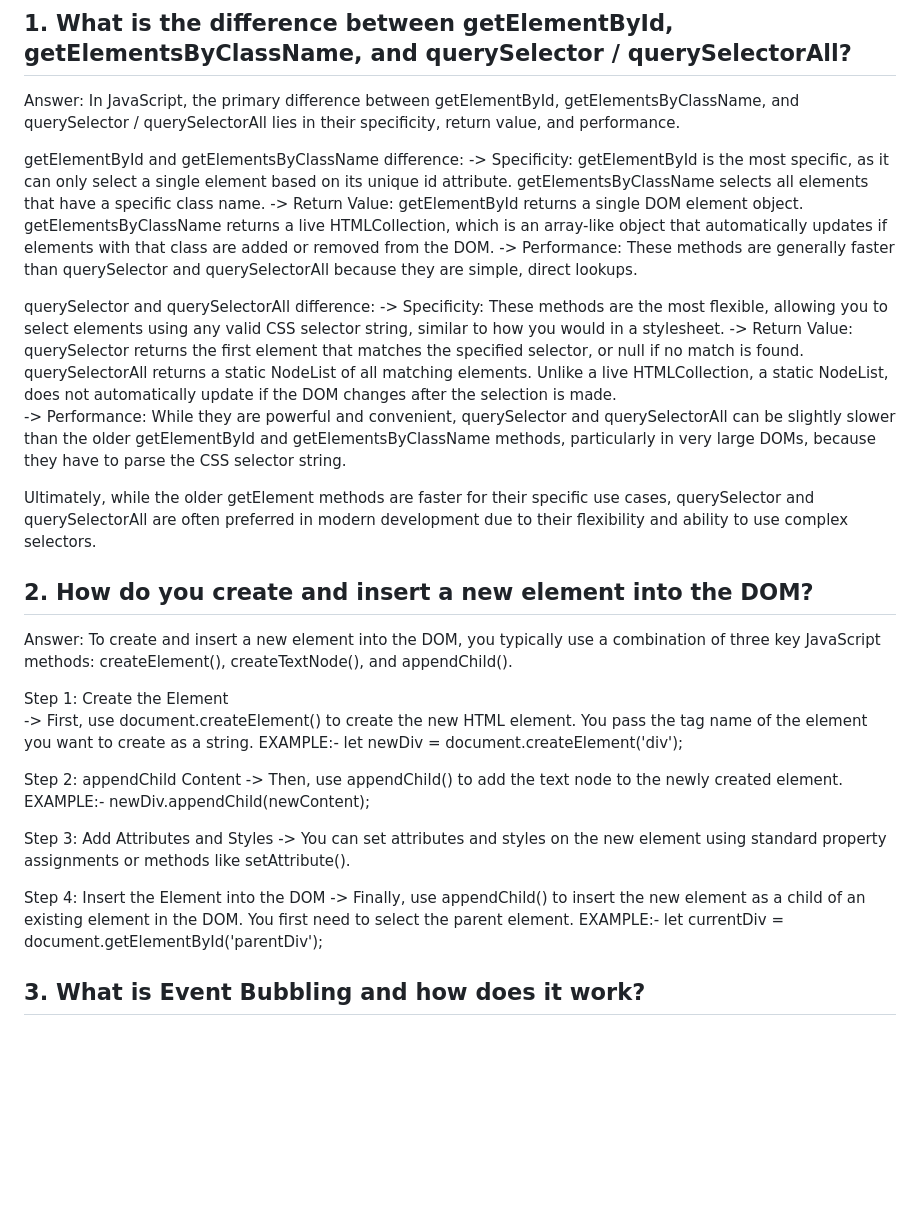
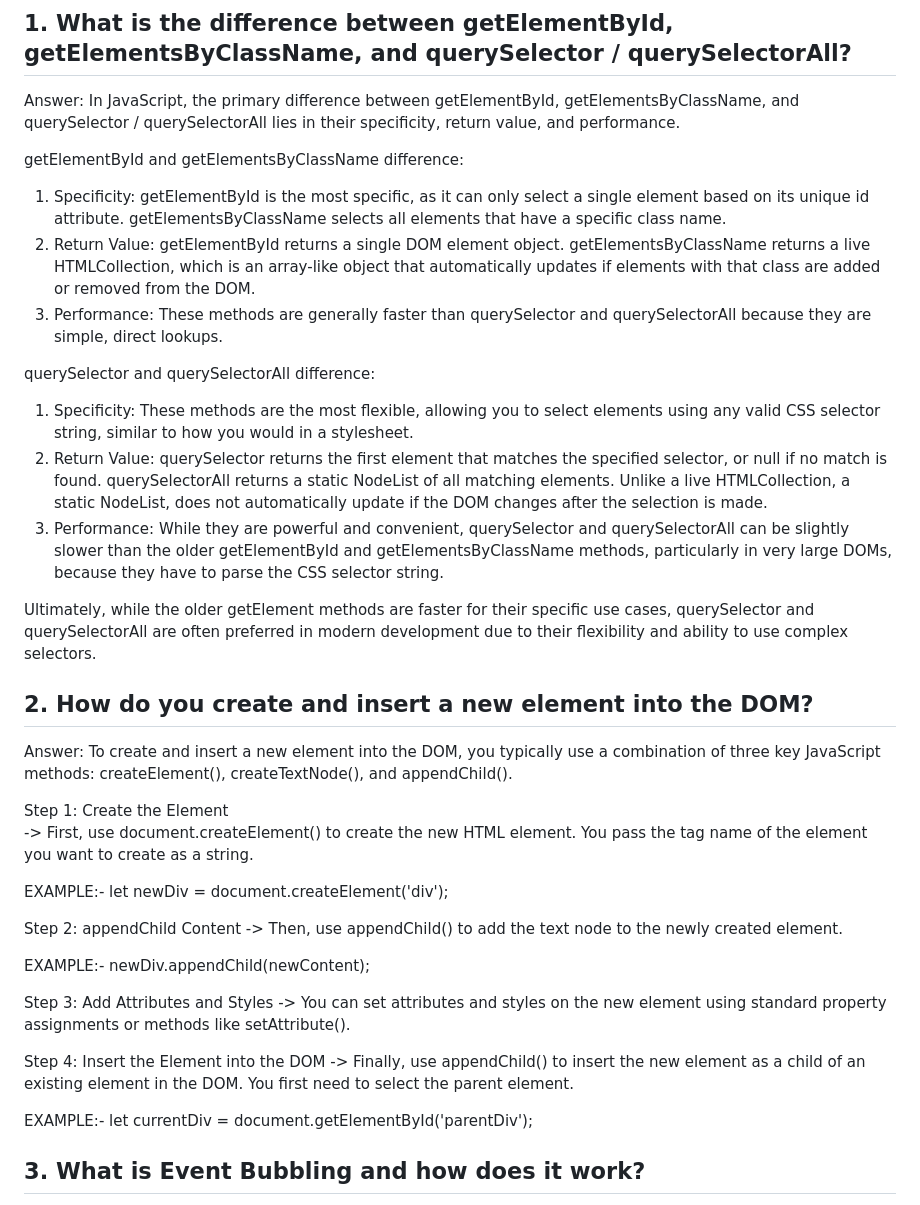
Before and after one commit to SowvikSuvo/phero-Assignment-5, a Markdown page: README.md, the part around the change. GitHub-like rendering; blank space fills up the shorter version.

```diff
--- a/README.md
+++ b/README.md
@@ -3,21 +3,21 @@ Answer:  In JavaScript, the primary difference between getElementById, getElemen
   lies in their specificity, return value, and performance.
 
 getElementById and getElementsByClassName difference:
--> Specificity: getElementById is the most specific, as it can only select a single element based on its
-  unique id attribute.  getElementsByClassName selects all elements that have a specific class name.
--> Return Value: getElementById returns a single DOM element object. getElementsByClassName returns a
-  live HTMLCollection, which is an array-like object that automatically updates if elements with that
-  class are added or removed from the DOM.
--> Performance: These methods are generally faster than   querySelector and querySelectorAll because
-  they are simple, direct lookups.
+  1. Specificity: getElementById is the most specific, as it can only select a single element based on its
+    unique id attribute.  getElementsByClassName selects all elements that have a specific class name.
+  2. Return Value: getElementById returns a single DOM element object. getElementsByClassName returns a
+    live HTMLCollection, which is an array-like object that automatically updates if elements with that
+    class are added or removed from the DOM.
+  3. Performance: These methods are generally faster than   querySelector and querySelectorAll because
+    they are simple, direct lookups.
 
 querySelector and querySelectorAll difference:
--> Specificity: These methods are the most flexible, allowing you to select elements using any valid
+1. Specificity: These methods are the most flexible, allowing you to select elements using any valid
   CSS selector string, similar to how you would in a stylesheet.
--> Return Value: querySelector returns the first element that matches the specified selector, or null
+2. Return Value: querySelector returns the first element that matches the specified selector, or null
   if no match is found. querySelectorAll returns a static NodeList of all matching elements. Unlike a live
   HTMLCollection, a static NodeList, does not automatically update if the DOM changes after the selection is made.
--> Performance: While they are powerful and convenient, querySelector and querySelectorAll can be slightly slower
+3. Performance: While they are powerful and convenient, querySelector and querySelectorAll can be slightly slower
   than the older getElementById and getElementsByClassName methods, particularly in very large DOMs, because they
   have to parse the CSS selector string.
 
@@ -32,10 +32,12 @@ Answer: To create and insert a new element into the DOM, you typically use a com
 Step 1: Create the Element
 -> First, use document.createElement() to create the new HTML element. You pass the tag
   name of the element you want to create as a string.
+
   EXAMPLE:- let newDiv = document.createElement('div');
 
 Step 2: appendChild Content
 -> Then, use appendChild() to add the text node to the newly created element.
+
   EXAMPLE:- newDiv.appendChild(newContent);
 
 Step 3: Add Attributes and Styles
@@ -46,6 +48,7 @@ Step 3: Add Attributes and Styles
 Step 4: Insert the Element into the DOM
 -> Finally, use appendChild() to insert the new element as a child of an existing
   element in the DOM. You first need to select the parent element.
+
   EXAMPLE:- let currentDiv = document.getElementById('parentDiv');
 
 ## 3. What is Event Bubbling and how does it work?
```
